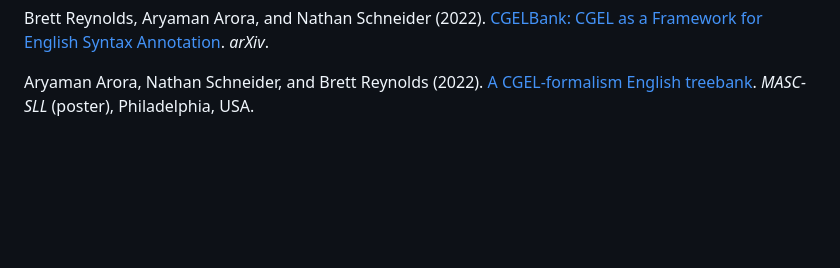
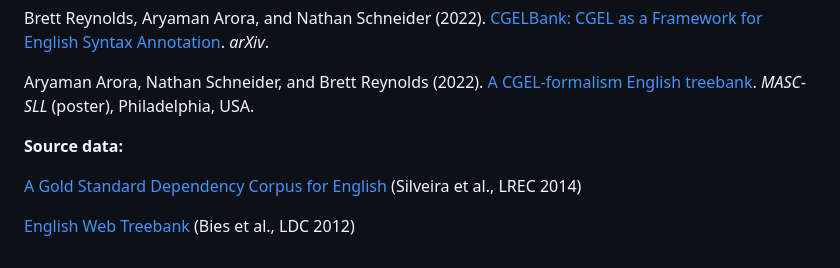
Before and after one commit to nert-nlp/cgel, a Markdown page: README.md, the part around one of its changes. Drawn GitHub-style; blank space fills up the shorter version.

Commit message:
link to ewt sources

```diff
--- a/README.md
+++ b/README.md
@@ -97,3 +97,9 @@ __Further analysis:__
 Brett Reynolds, Aryaman Arora, and Nathan Schneider (2022). [CGELBank: CGEL as a Framework for English Syntax Annotation](http://arxiv.org/abs/2210.00394). *arXiv*.
 
 Aryaman Arora, Nathan Schneider, and Brett Reynolds (2022). [A CGEL-formalism English treebank](https://docs.google.com/presentation/d/1muLMZyNLspXElkWaOLfGQve64SxbapXkXJpWpgNmFWw/edit). *MASC-SLL* (poster), Philadelphia, USA.
+
+__Source data:__
+
+[A Gold Standard Dependency Corpus for English](http://www.lrec-conf.org/proceedings/lrec2014/pdf/1089_Paper.pdf) (Silveira et al., LREC 2014)
+
+[English Web Treebank](https://catalog.ldc.upenn.edu/LDC2012T13) (Bies et al., LDC 2012)
```
Also changed, not shown: other parts of README.md (+2 -2 lines).
